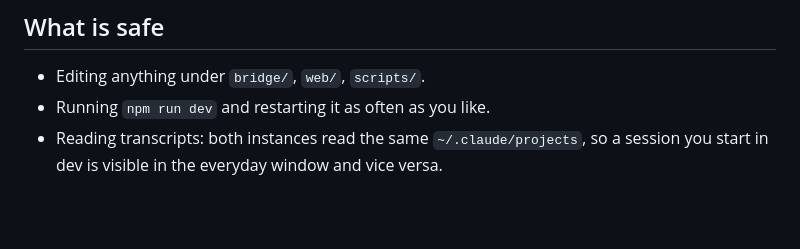
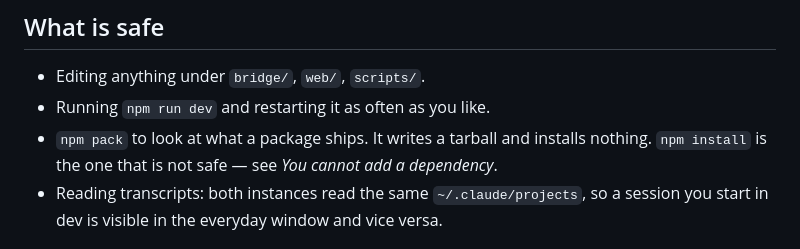
Before and after one commit to TheYearIsTwentyGX/TGXCode, a Markdown page: CLAUDE.md, the part around one of its changes. Rendered like a GitHub page; blank space fills up the shorter version.

```diff
--- a/CLAUDE.md
+++ b/CLAUDE.md
@@ -365,6 +444,9 @@ other, since the staging directory is wiped and rebuilt.
 
 - Editing anything under `bridge/`, `web/`, `scripts/`.
 - Running `npm run dev` and restarting it as often as you like.
+- `npm pack` to look at what a package ships. It writes a tarball and installs
+  nothing. `npm install` is the one that is not safe — see *You cannot add a
+  dependency*.
 - Reading transcripts: both instances read the same `~/.claude/projects`, so a
   session you start in dev is visible in the everyday window and vice versa.
 
```
Also changed, not shown: other parts of CLAUDE.md (+79 -0 lines).
